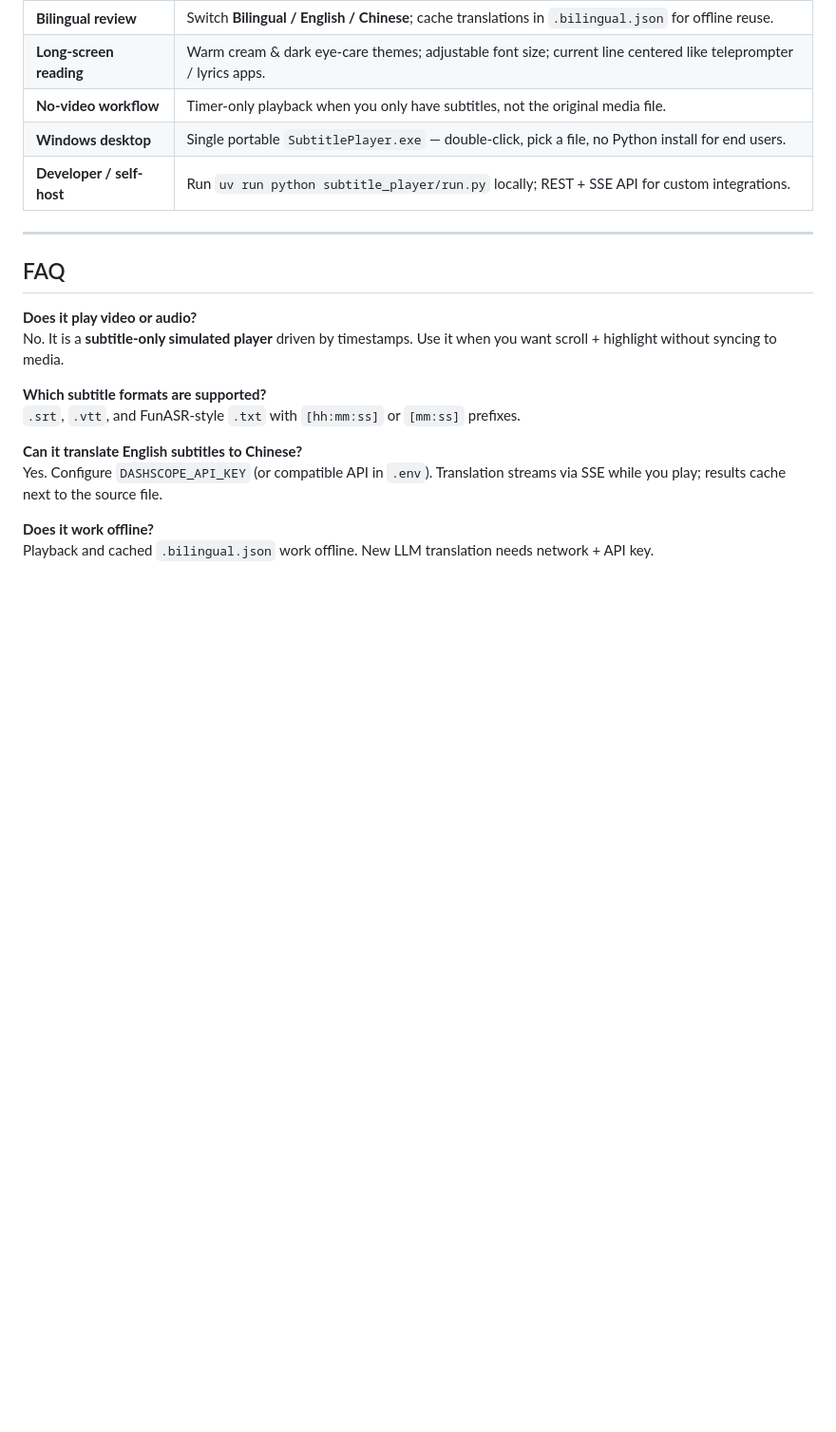
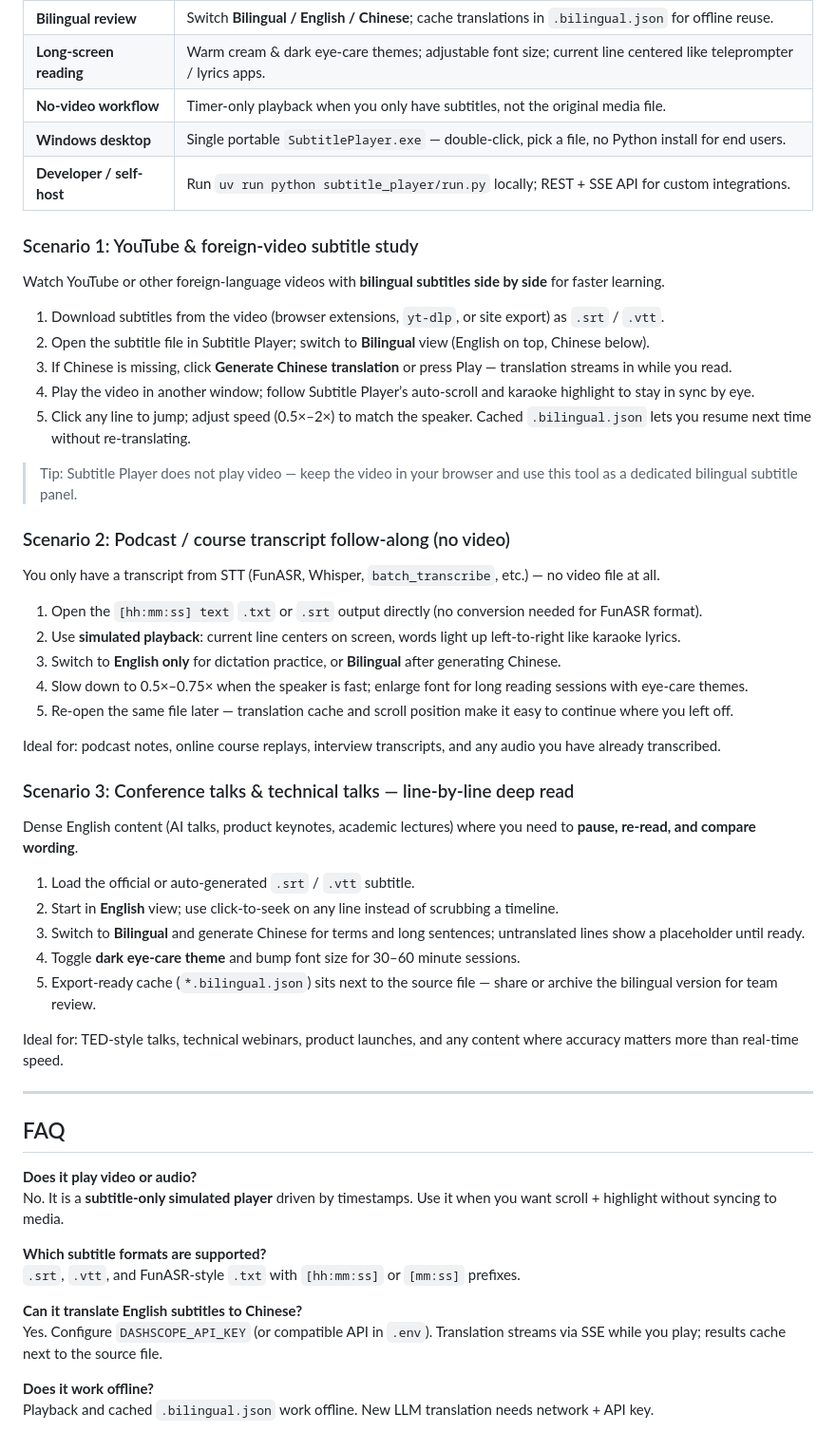
Before and after one commit to archoor/subtitle-player, a Markdown page: README.md, the part around the change. Shown at 95% size. Rendered like a GitHub page; blank space fills up the shorter version.

```diff
--- a/README.md
+++ b/README.md
@@ -39,6 +39,42 @@ Subtitle Player is a **local-first subtitle reader and karaoke-style lyric viewe
 | **No-video workflow** | Timer-only playback when you only have subtitles, not the original media file. |
 | **Windows desktop** | Single portable `SubtitlePlayer.exe` — double-click, pick a file, no Python install for end users. |
 | **Developer / self-host** | Run `uv run python subtitle_player/run.py` locally; REST + SSE API for custom integrations. |
+
+### Scenario 1: YouTube & foreign-video subtitle study
+
+Watch YouTube or other foreign-language videos with **bilingual subtitles side by side** for faster learning.
+
+1. Download subtitles from the video (browser extensions, `yt-dlp`, or site export) as `.srt` / `.vtt`.
+2. Open the subtitle file in Subtitle Player; switch to **Bilingual** view (English on top, Chinese below).
+3. If Chinese is missing, click **Generate Chinese translation** or press Play — translation streams in while you read.
+4. Play the video in another window; follow Subtitle Player’s auto-scroll and karaoke highlight to stay in sync by eye.
+5. Click any line to jump; adjust speed (0.5×–2×) to match the speaker. Cached `.bilingual.json` lets you resume next time without re-translating.
+
+> Tip: Subtitle Player does not play video — keep the video in your browser and use this tool as a dedicated bilingual subtitle panel.
+
+### Scenario 2: Podcast / course transcript follow-along (no video)
+
+You only have a transcript from STT (FunASR, Whisper, `batch_transcribe`, etc.) — no video file at all.
+
+1. Open the `[hh:mm:ss] text` `.txt` or `.srt` output directly (no conversion needed for FunASR format).
+2. Use **simulated playback**: current line centers on screen, words light up left-to-right like karaoke lyrics.
+3. Switch to **English only** for dictation practice, or **Bilingual** after generating Chinese.
+4. Slow down to 0.5×–0.75× when the speaker is fast; enlarge font for long reading sessions with eye-care themes.
+5. Re-open the same file later — translation cache and scroll position make it easy to continue where you left off.
+
+Ideal for: podcast notes, online course replays, interview transcripts, and any audio you have already transcribed.
+
+### Scenario 3: Conference talks & technical talks — line-by-line deep read
+
+Dense English content (AI talks, product keynotes, academic lectures) where you need to **pause, re-read, and compare wording**.
+
+1. Load the official or auto-generated `.srt` / `.vtt` subtitle.
+2. Start in **English** view; use click-to-seek on any line instead of scrubbing a timeline.
+3. Switch to **Bilingual** and generate Chinese for terms and long sentences; untranslated lines show a placeholder until ready.
+4. Toggle **dark eye-care theme** and bump font size for 30–60 minute sessions.
+5. Export-ready cache (`*.bilingual.json`) sits next to the source file — share or archive the bilingual version for team review.
+
+Ideal for: TED-style talks, technical webinars, product launches, and any content where accuracy matters more than real-time speed.
 
 ---
 
```
Also changed, not shown: README.zh-CN.md (+36 -0 lines).
